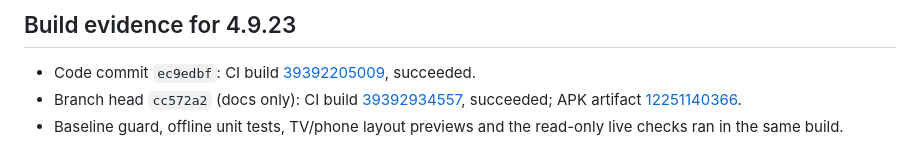
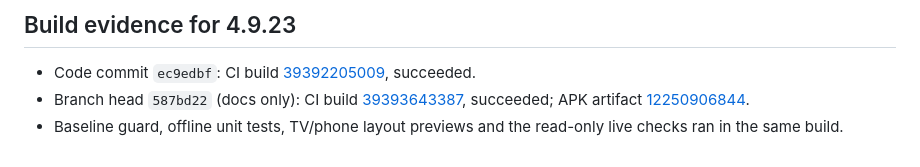
Before and after one commit to creatorAkshanshsahu/v.4.9, a Markdown page: docs/tv-jjtv-403-4.9.22.md, the part around the change. Rendered like a GitHub page.

Commit message:
docs: final 4.9.23 build reference
Co-authored-by: arena-agent <297053741+arena-agent@users.noreply.github.com>

```diff
--- a/docs/tv-jjtv-403-4.9.22.md
+++ b/docs/tv-jjtv-403-4.9.22.md
@@ -105,9 +105,9 @@ Version is `4.9.23` / code `40`.
 
 - Code commit `ec9edbf`: CI build
   [39392205009](https://github.com/creatorAkshanshsahu/v.4.9/actions/runs/39392205009), succeeded.
-- Branch head `cc572a2` (docs only): CI build
-  [39392934557](https://github.com/creatorAkshanshsahu/v.4.9/actions/runs/39392934557), succeeded;
+- Branch head `587bd22` (docs only): CI build
+  [39393643387](https://github.com/creatorAkshanshsahu/v.4.9/actions/runs/39393643387), succeeded;
   APK artifact
-  [12251140366](https://github.com/creatorAkshanshsahu/v.4.9/actions/runs/39392934557/artifacts/12251140366).
+  [12250906844](https://github.com/creatorAkshanshsahu/v.4.9/actions/runs/39393643387/artifacts/12250906844).
 - Baseline guard, offline unit tests, TV/phone layout previews and the read-only live checks ran in
   the same build.
```
